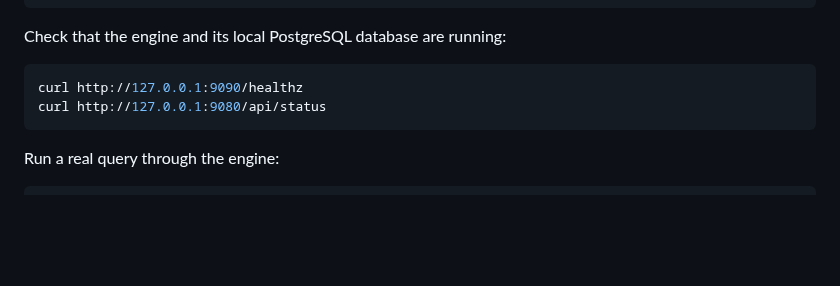
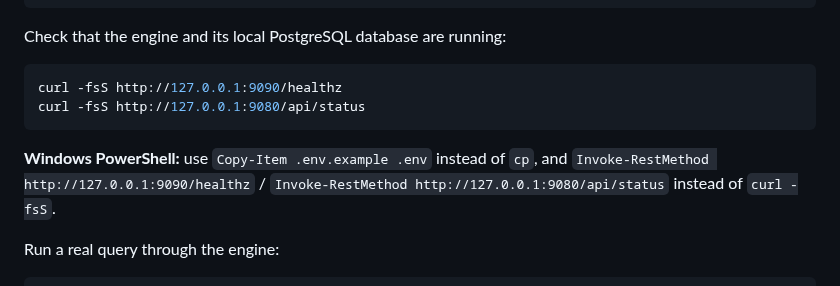
Before and after one commit to Agata-Proxima/proxima-engine, a Markdown page: README.md, the part around the change. Rendered like a GitHub page; blank space fills up the shorter version.

Commit message:
Add PowerShell equivalents to the top-level quickstart

````diff
--- a/README.md
+++ b/README.md
@@ -33,9 +33,11 @@ docker compose -f compose.dev.yaml up --build -d
 Check that the engine and its local PostgreSQL database are running:
 
 ```bash
-curl http://127.0.0.1:9090/healthz
-curl http://127.0.0.1:9080/api/status
+curl -fsS http://127.0.0.1:9090/healthz
+curl -fsS http://127.0.0.1:9080/api/status
 ```
+
+**Windows PowerShell:** use `Copy-Item .env.example .env` instead of `cp`, and `Invoke-RestMethod http://127.0.0.1:9090/healthz` / `Invoke-RestMethod http://127.0.0.1:9080/api/status` instead of `curl -fsS`.
 
 Run a real query through the engine:
 
````
